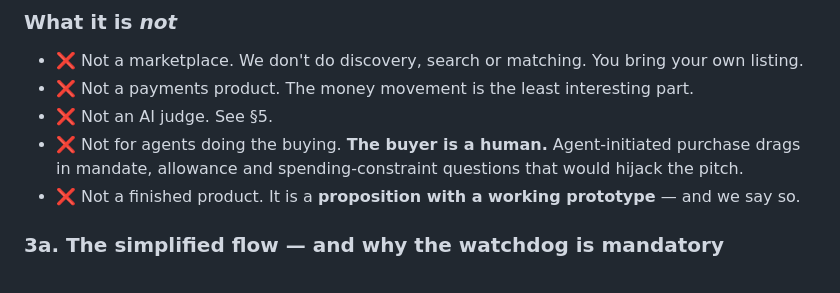
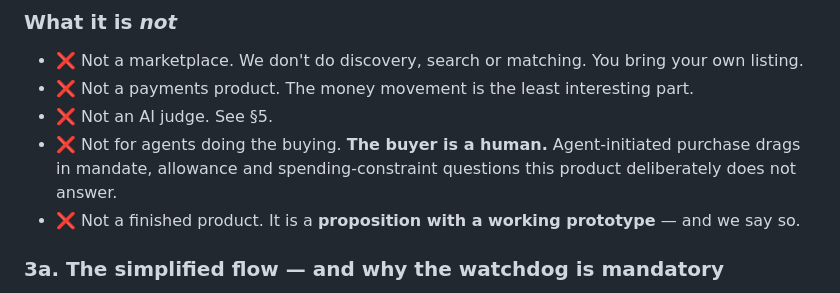
Before and after one commit to lxfoundry/held, a Markdown page: README.md, the part around the change. Rendered like a GitHub page.

Commit message:
reword the scope note on agent-initiated purchase
Co-Authored-By: Claude Opus 5 <noreply@anthropic.com>

```diff
--- a/README.md
+++ b/README.md
@@ -58,7 +58,7 @@ A buyer-side app for peer-to-peer marketplace purchases that gives you:
 - ❌ Not a marketplace. We don't do discovery, search or matching. You bring your own listing.
 - ❌ Not a payments product. The money movement is the least interesting part.
 - ❌ Not an AI judge. See §5.
-- ❌ Not for agents doing the buying. **The buyer is a human.** Agent-initiated purchase drags in mandate, allowance and spending-constraint questions that would hijack the pitch.
+- ❌ Not for agents doing the buying. **The buyer is a human.** Agent-initiated purchase drags in mandate, allowance and spending-constraint questions this product deliberately does not answer.
 - ❌ Not a finished product. It is a **proposition with a working prototype** — and we say so.
 
 ### 3a. The simplified flow — and why the watchdog is mandatory
```
